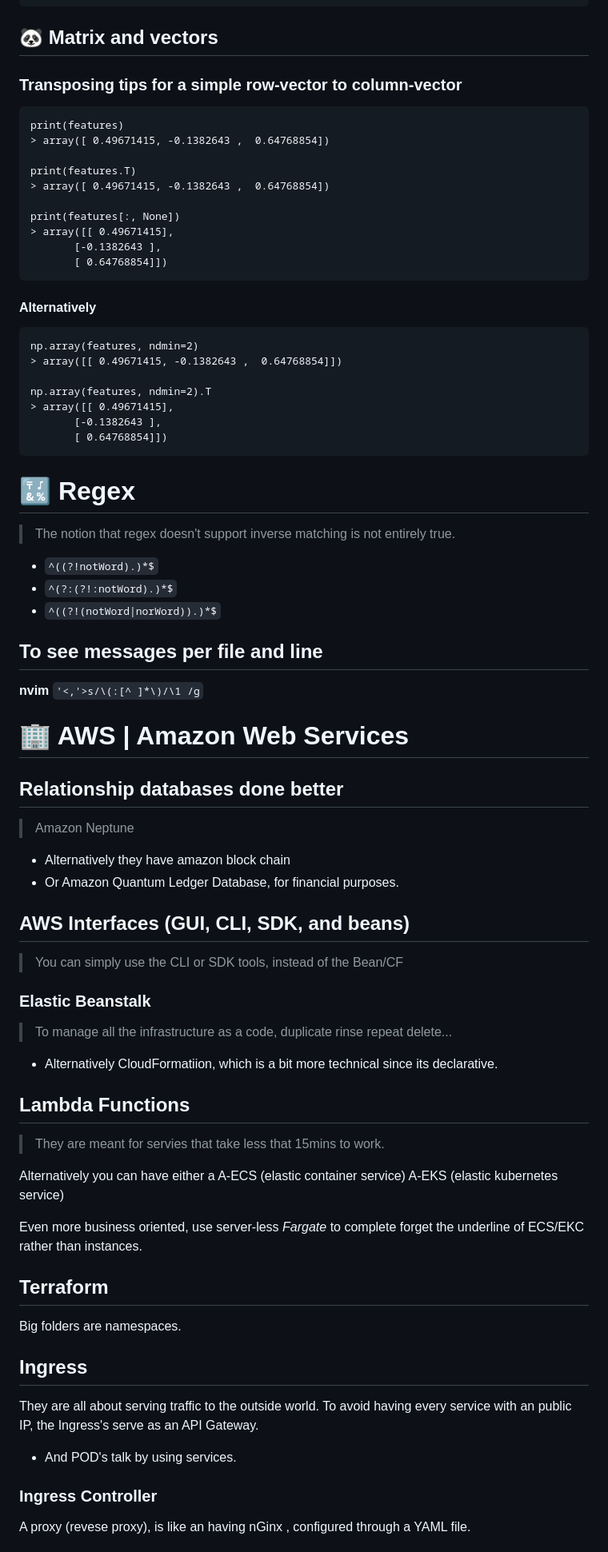
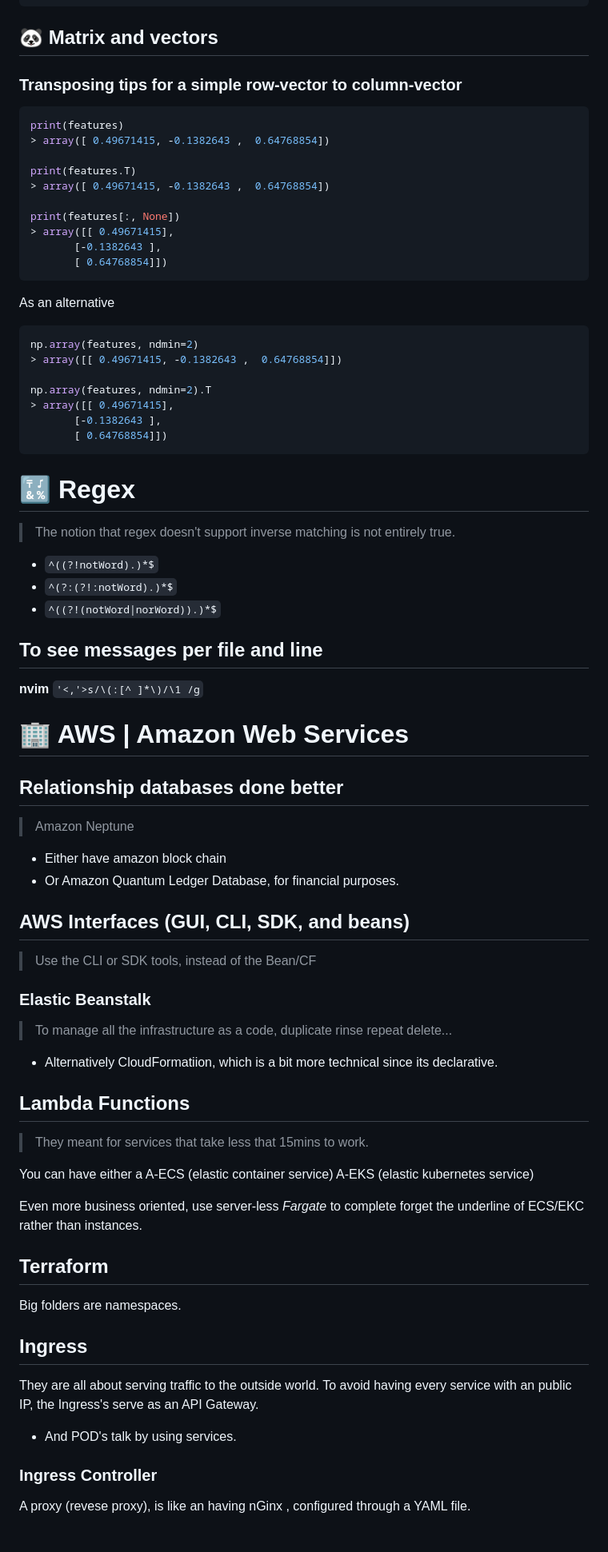
Before and after one commit to aemonge/aemonge, a Markdown page: cheatsheet.md, the part around the change printed below. Shown: that part at 80% size. GitHub-like rendering.

Commit message:
lint(cheatsheet): Linted my MD cheatsheet 😉

````diff
--- a/cheatsheet.md
+++ b/cheatsheet.md
@@ -982,30 +1074,36 @@ OR on a html cell:
 ```
 
 ## 🐼 Matrix and vectors
+
 ### Transposing tips for a simple row-vector to column-vector
 
-    print(features)
-    > array([ 0.49671415, -0.1382643 ,  0.64768854])
+```python
+print(features)
+> array([ 0.49671415, -0.1382643 ,  0.64768854])
 
-    print(features.T)
-    > array([ 0.49671415, -0.1382643 ,  0.64768854])
+print(features.T)
+> array([ 0.49671415, -0.1382643 ,  0.64768854])
 
-    print(features[:, None])
-    > array([[ 0.49671415],
-           [-0.1382643 ],
-           [ 0.64768854]])
+print(features[:, None])
+> array([[ 0.49671415],
+       [-0.1382643 ],
+       [ 0.64768854]])
+```
 
-#### Alternatively
+As an alternative
 
-    np.array(features, ndmin=2)
-    > array([[ 0.49671415, -0.1382643 ,  0.64768854]])
+```python
+np.array(features, ndmin=2)
+> array([[ 0.49671415, -0.1382643 ,  0.64768854]])
 
-    np.array(features, ndmin=2).T
-    > array([[ 0.49671415],
-           [-0.1382643 ],
-           [ 0.64768854]])
+np.array(features, ndmin=2).T
+> array([[ 0.49671415],
+       [-0.1382643 ],
+       [ 0.64768854]])
+```
 
 # 🔣 Regex
+
 > The notion that regex doesn't support inverse matching is not entirely true.
 
 * `^((?!notWord).)*$`
@@ -1013,28 +1111,34 @@ OR on a html cell:
 * `^((?!(notWord|norWord)).)*$`
 
 ## To see messages per file and line
+
 **nvim** `'<,'>s/\(:[^ ]*\)/\1
 /g`
 
 # 🏢 AWS | Amazon Web Services
 
 ## Relationship databases done better
+
 > Amazon Neptune
-* Alternatively they have amazon block chain
+
+* Either have amazon block chain
 * Or Amazon Quantum Ledger Database, for financial purposes.
 
 ## AWS Interfaces (GUI, CLI, SDK, and beans)
-> You can simply use the CLI or SDK tools, instead of the Bean/CF
+
+> Use the CLI or SDK tools, instead of the Bean/CF
 
 ### Elastic Beanstalk
+
 > To manage all the infrastructure as a code, duplicate rinse repeat delete...
 
 * Alternatively CloudFormatiion, which is a bit more technical since its declarative.
 
 ## Lambda Functions
-> They are meant for servies that take less that 15mins to work.
 
-Alternatively you can have either a A-ECS (elastic container service) A-EKS (elastic kubernetes service)
+> They meant for services that take less that 15mins to work.
+
+You can have either a A-ECS (elastic container service) A-EKS (elastic kubernetes service)
 
 Even more business oriented, use server-less *Fargate* to complete forget the underline of ECS/EKC rather than instances.
 
@@ -1043,9 +1147,9 @@ Even more business oriented, use server-less *Fargate* to complete forget the un
 Big folders are namespaces.
 
 ## Ingress
-They are all about serving traffic to the outside world. To avoid having every service with an public IP, the Ingress's
-serve as an API Gateway.
 
-- And POD's talk by using services.
+They are all about serving traffic to the outside world. To avoid having every service with an public IP, the Ingress's serve as an API Gateway.
+
+* And POD's talk by using services.
 
 ### Ingress Controller
````
Also changed, not shown: other parts of cheatsheet.md (+203 -90 lines).
